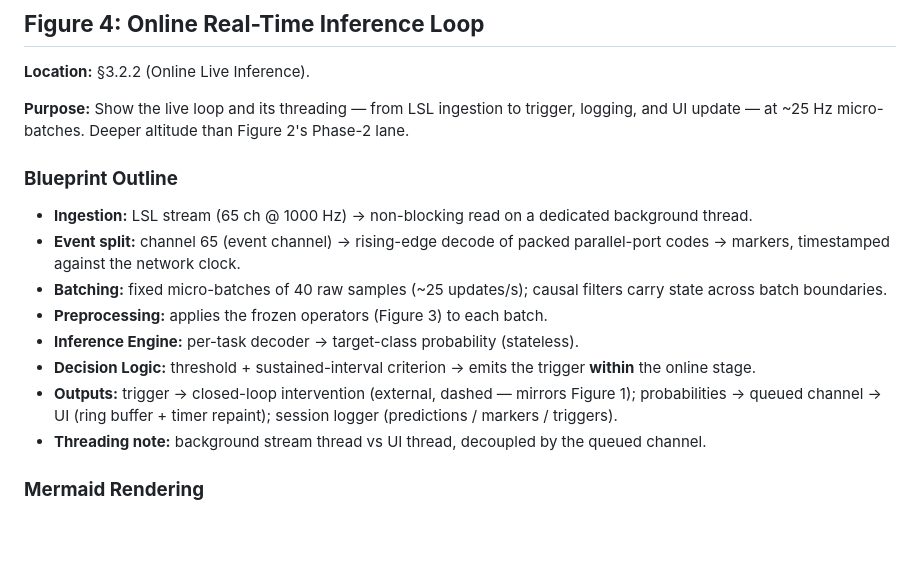
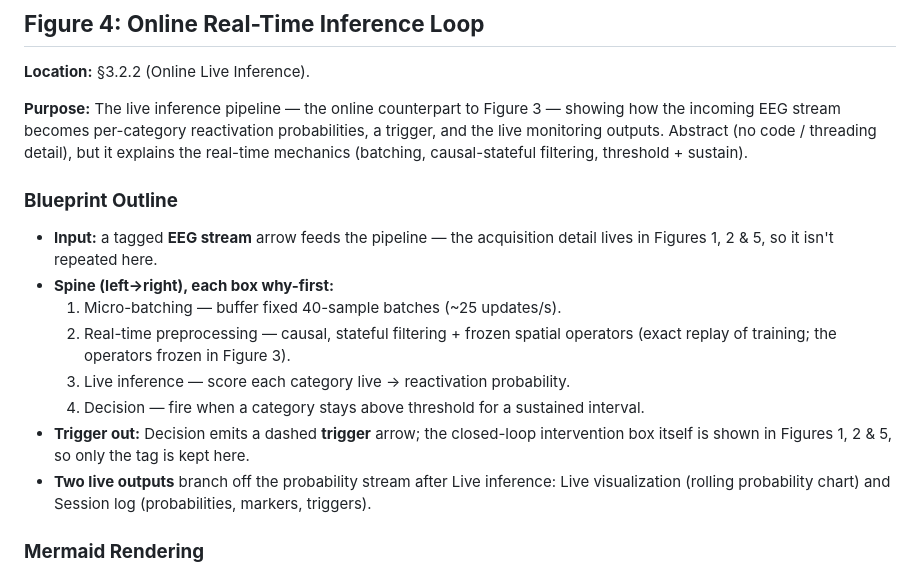
Before and after one commit to roiguri/live-reactivation-decoder, a Markdown page: docs/diagrams/Project Diagrams Blueprints.md, the part around one of its changes. Drawn GitHub-style; blank space fills up the shorter version.

```diff
--- a/docs/diagrams/Project Diagrams Blueprints.md
+++ b/docs/diagrams/Project Diagrams Blueprints.md
@@ -206,18 +206,18 @@ The figures below cover the Implementation chapter (§3.2–§3.3). They are des
 
 **Location:** §3.2.2 (Online Live Inference).
 
-**Purpose:** Show the live loop and its threading — from LSL ingestion to trigger, logging, and UI update — at ~25 Hz micro-batches. Deeper altitude than Figure 2's Phase-2 lane.
+**Purpose:** The live inference pipeline — the online counterpart to Figure 3 — showing how the incoming EEG stream becomes per-category reactivation probabilities, a trigger, and the live monitoring outputs. Abstract (no code / threading detail), but it explains the real-time mechanics (batching, causal-stateful filtering, threshold + sustain).
 
 ### **Blueprint Outline**
 
-* **Ingestion:** LSL stream (65 ch @ 1000 Hz) → non-blocking read on a dedicated background thread.
-* **Event split:** channel 65 (event channel) → rising-edge decode of packed parallel-port codes → markers, timestamped against the network clock.
-* **Batching:** fixed micro-batches of 40 raw samples (~25 updates/s); causal filters carry state across batch boundaries.
-* **Preprocessing:** applies the frozen operators (Figure 3) to each batch.
-* **Inference Engine:** per-task decoder → target-class probability (stateless).
-* **Decision Logic:** threshold + sustained-interval criterion → emits the trigger **within** the online stage.
-* **Outputs:** trigger → closed-loop intervention (external, dashed — mirrors Figure 1); probabilities → queued channel → UI (ring buffer + timer repaint); session logger (predictions / markers / triggers).
-* **Threading note:** background stream thread vs UI thread, decoupled by the queued channel.
+* **Input:** a tagged **EEG stream** arrow feeds the pipeline — the acquisition detail lives in Figures 1, 2 & 5, so it isn't repeated here.
+* **Spine (left→right), each box why-first:**
+  1. Micro-batching — buffer fixed 40-sample batches (~25 updates/s).
+  2. Real-time preprocessing — causal, stateful filtering + frozen spatial operators (exact replay of training; the operators frozen in Figure 3).
+  3. Live inference — score each category live → reactivation probability.
+  4. Decision — fire when a category stays above threshold for a sustained interval.
+* **Trigger out:** Decision emits a dashed **trigger** arrow; the closed-loop intervention box itself is shown in Figures 1, 2 & 5, so only the tag is kept here.
+* **Two live outputs** branch off the probability stream after Live inference: Live visualization (rolling probability chart) and Session log (probabilities, markers, triggers).
 
 ### **Mermaid Rendering**
 
```
Also changed, not shown: other parts of docs/diagrams/Project Diagrams Blueprints.md (+30 -1 lines), docs/diagrams/figure4_online_loop.png (added).
